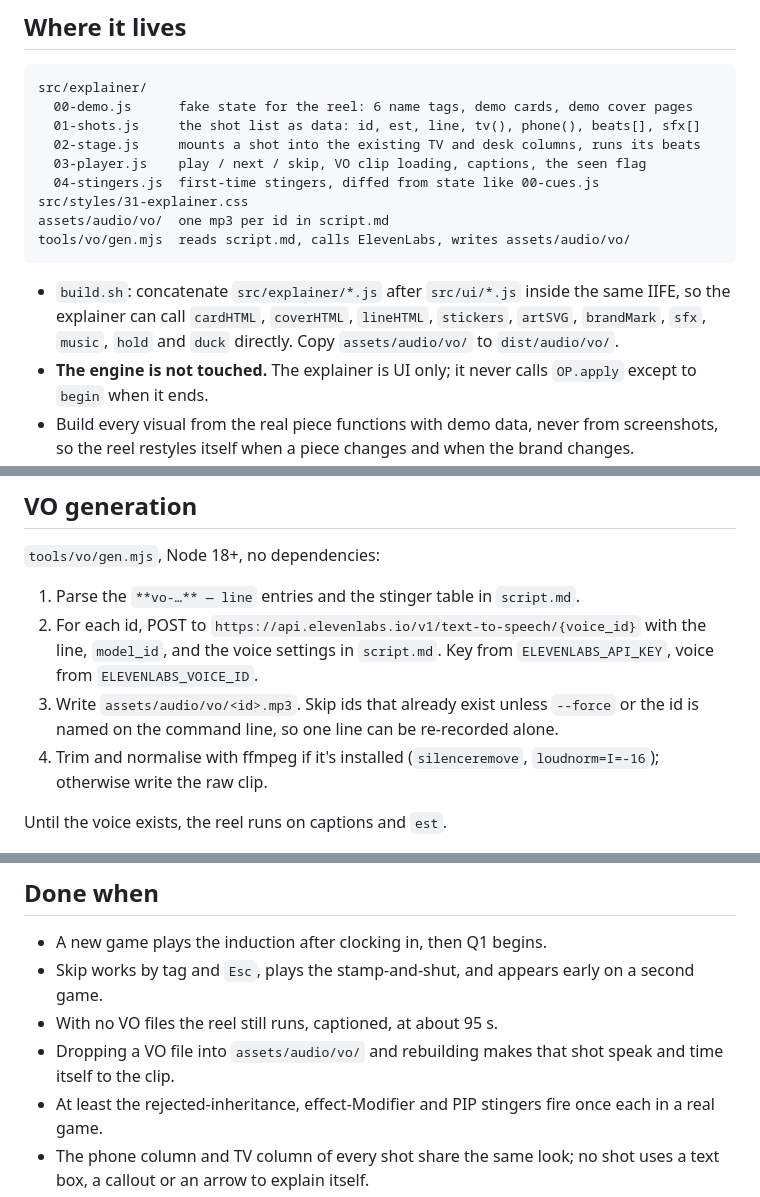
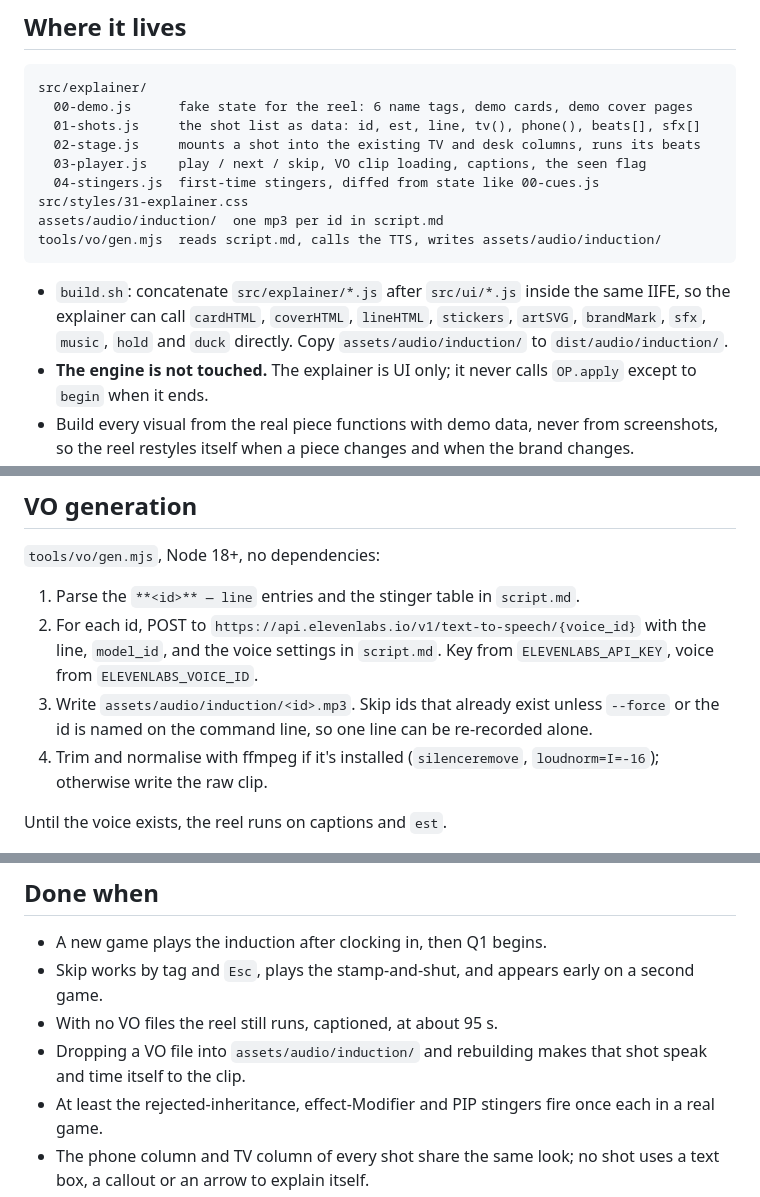
Before and after one commit to 71cky5p1t/onlyprofit, a Markdown page: docs/how-to-play/README.md, 3 parts joined by grey strips. Drawn GitHub-style.

````diff
--- a/docs/how-to-play/README.md
+++ b/docs/how-to-play/README.md
@@ -20,11 +20,11 @@ src/explainer/
   03-player.js    play / next / skip, VO clip loading, captions, the seen flag
   04-stingers.js  first-time stingers, diffed from state like 00-cues.js
 src/styles/31-explainer.css
-assets/audio/vo/  one mp3 per id in script.md
-tools/vo/gen.mjs  reads script.md, calls ElevenLabs, writes assets/audio/vo/
+assets/audio/induction/  one mp3 per id in script.md
+tools/vo/gen.mjs  reads script.md, calls the TTS, writes assets/audio/induction/
 ```
 
-- `build.sh`: concatenate `src/explainer/*.js` after `src/ui/*.js` inside the same IIFE, so the explainer can call `cardHTML`, `coverHTML`, `lineHTML`, `stickers`, `artSVG`, `brandMark`, `sfx`, `music`, `hold` and `duck` directly. Copy `assets/audio/vo/` to `dist/audio/vo/`.
+- `build.sh`: concatenate `src/explainer/*.js` after `src/ui/*.js` inside the same IIFE, so the explainer can call `cardHTML`, `coverHTML`, `lineHTML`, `stickers`, `artSVG`, `brandMark`, `sfx`, `music`, `hold` and `duck` directly. Copy `assets/audio/induction/` to `dist/audio/induction/`.
 - **The engine is not touched.** The explainer is UI only; it never calls `OP.apply` except to `begin` when it ends.
 - Build every visual from the real piece functions with demo data, never from screenshots, so the reel restyles itself when a piece changes and when the brand changes.
 
@@ -68,9 +68,9 @@ tools/vo/gen.mjs  reads script.md, calls ElevenLabs, writes assets/audio/vo/
 
 `tools/vo/gen.mjs`, Node 18+, no dependencies:
 
-1. Parse the `**vo-…** — line` entries and the stinger table in `script.md`.
+1. Parse the `**<id>** — line` entries and the stinger table in `script.md`.
 2. For each id, POST to `https://api.elevenlabs.io/v1/text-to-speech/{voice_id}` with the line, `model_id`, and the voice settings in `script.md`. Key from `ELEVENLABS_API_KEY`, voice from `ELEVENLABS_VOICE_ID`.
-3. Write `assets/audio/vo/<id>.mp3`. Skip ids that already exist unless `--force` or the id is named on the command line, so one line can be re-recorded alone.
+3. Write `assets/audio/induction/<id>.mp3`. Skip ids that already exist unless `--force` or the id is named on the command line, so one line can be re-recorded alone.
 4. Trim and normalise with ffmpeg if it's installed (`silenceremove`, `loudnorm=I=-16`); otherwise write the raw clip.
 
 Until the voice exists, the reel runs on captions and `est`.
@@ -85,7 +85,7 @@ Until the voice exists, the reel runs on captions and `est`.
 - A new game plays the induction after clocking in, then Q1 begins.
 - Skip works by tag and `Esc`, plays the stamp-and-shut, and appears early on a second game.
 - With no VO files the reel still runs, captioned, at about 95 s.
-- Dropping a VO file into `assets/audio/vo/` and rebuilding makes that shot speak and time itself to the clip.
+- Dropping a VO file into `assets/audio/induction/` and rebuilding makes that shot speak and time itself to the clip.
 - At least the rejected-inheritance, effect-Modifier and PIP stingers fire once each in a real game.
 - The phone column and TV column of every shot share the same look; no shot uses a text box, a callout or an arrow to explain itself.
 - `dist/` rebuilt, tests pass, `dist/viewer.html` gets an Induction entry so the shots can be stepped through.
````
Also changed, not shown: docs/how-to-play/script.md (+65 -49 lines), docs/how-to-play/ui-findings.md (+1 -1 lines).
